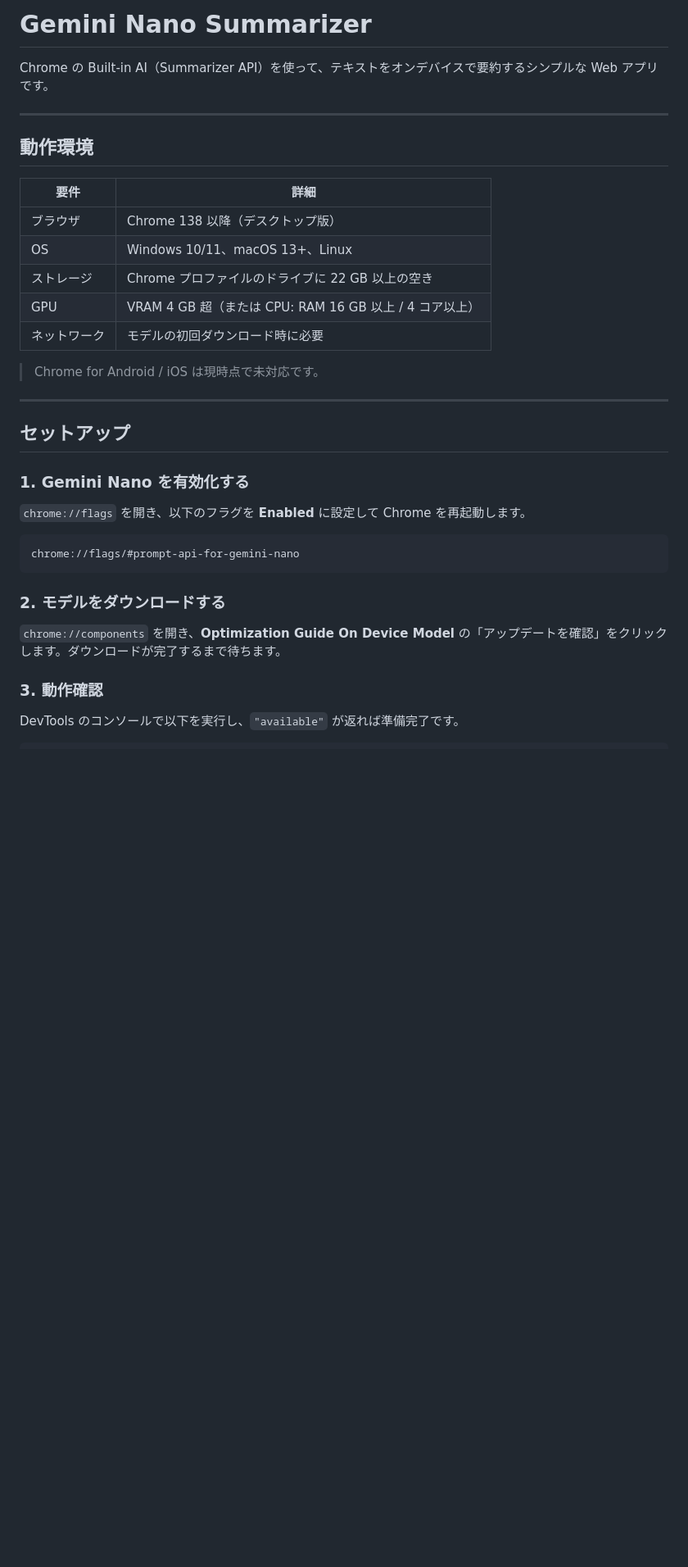
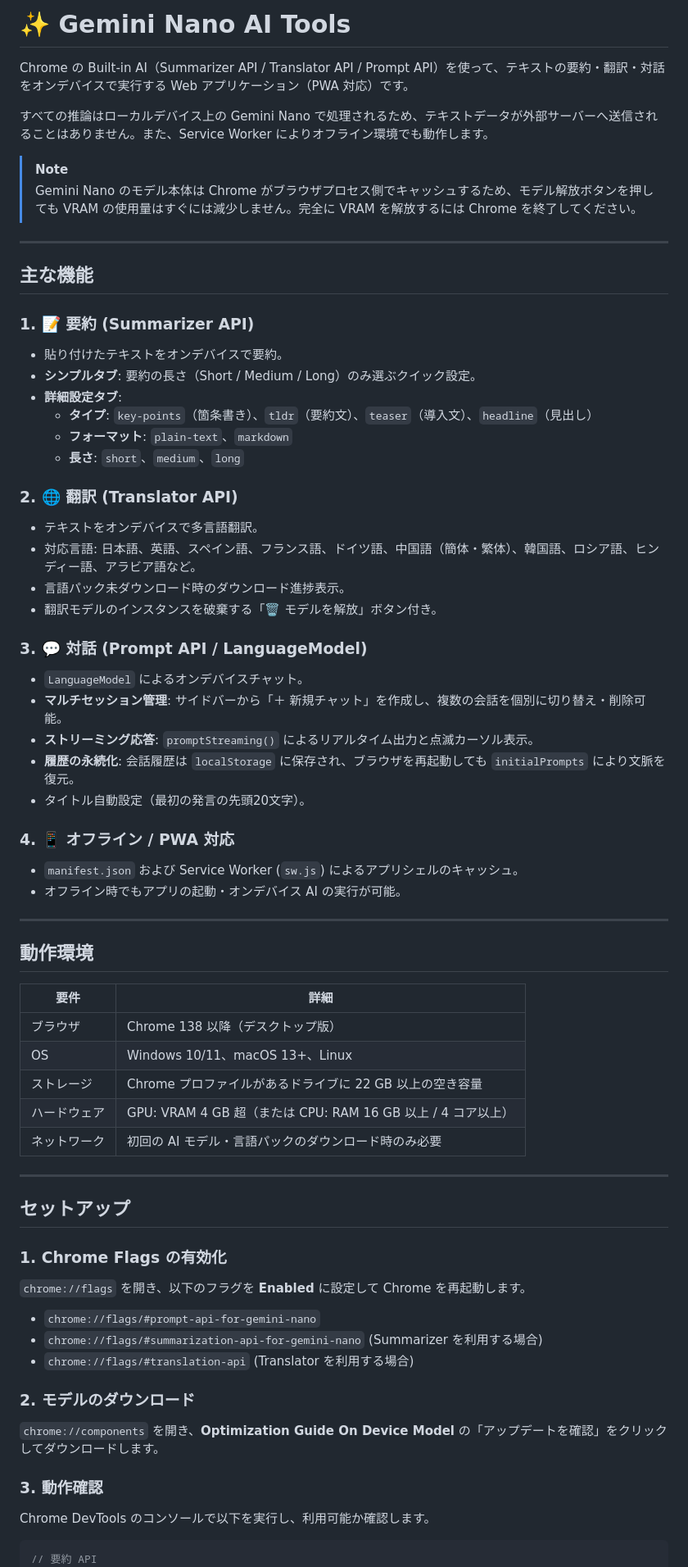
Before and after one commit to SyameimaruKoa/gemini-nano-view, a Markdown page: README.md, the part around one of its changes. Shown at 82% size. GitHub-like rendering; blank space fills up the shorter version.

````diff
--- a/README.md
+++ b/README.md
@@ -1,6 +1,40 @@
-# Gemini Nano Summarizer
+# ✨ Gemini Nano AI Tools
 
-Chrome の Built-in AI（Summarizer API）を使って、テキストをオンデバイスで要約するシンプルな Web アプリです。
+Chrome の Built-in AI（Summarizer API / Translator API / Prompt API）を使って、テキストの要約・翻訳・対話をオンデバイスで実行する Web アプリケーション（PWA 対応）です。
+
+すべての推論はローカルデバイス上の Gemini Nano で処理されるため、テキストデータが外部サーバーへ送信されることはありません。また、Service Worker によりオフライン環境でも動作します。
+
+> [!NOTE]
+> Gemini Nano のモデル本体は Chrome がブラウザプロセス側でキャッシュするため、モデル解放ボタンを押しても VRAM の使用量はすぐには減少しません。完全に VRAM を解放するには Chrome を終了してください。
+
+---
+
+## 主な機能
+
+### 1. 📝 要約 (Summarizer API)
+- 貼り付けたテキストをオンデバイスで要約。
+- **シンプルタブ**: 要約の長さ（Short / Medium / Long）のみ選ぶクイック設定。
+- **詳細設定タブ**:
+  - **タイプ**: `key-points`（箇条書き）、`tldr`（要約文）、`teaser`（導入文）、`headline`（見出し）
+  - **フォーマット**: `plain-text`、`markdown`
+  - **長さ**: `short`、`medium`、`long`
+
+### 2. 🌐 翻訳 (Translator API)
+- テキストをオンデバイスで多言語翻訳。
+- 対応言語: 日本語、英語、スペイン語、フランス語、ドイツ語、中国語（簡体・繁体）、韓国語、ロシア語、ヒンディー語、アラビア語など。
+- 言語パック未ダウンロード時のダウンロード進捗表示。
+- 翻訳モデルのインスタンスを破棄する「🗑️ モデルを解放」ボタン付き。
+
+### 3. 💬 対話 (Prompt API / LanguageModel)
+- `LanguageModel` によるオンデバイスチャット。
+- **マルチセッション管理**: サイドバーから「＋ 新規チャット」を作成し、複数の会話を個別に切り替え・削除可能。
+- **ストリーミング応答**: `promptStreaming()` によるリアルタイム出力と点滅カーソル表示。
+- **履歴の永続化**: 会話履歴は `localStorage` に保存され、ブラウザを再起動しても `initialPrompts` により文脈を復元。
+- タイトル自動設定（最初の発言の先頭20文字）。
+
+### 4. 📱 オフライン / PWA 対応
+- `manifest.json` および Service Worker (`sw.js`) によるアプリシェルのキャッシュ。
+- オフライン時でもアプリの起動・オンデバイス AI の実行が可能。
 
 ---
 
@@ -10,31 +44,30 @@ Chrome の Built-in AI（Summarizer API）を使って、テキストをオン
 |------|------|
 | ブラウザ | Chrome 138 以降（デスクトップ版） |
 | OS | Windows 10/11、macOS 13+、Linux |
-| ストレージ | Chrome プロファイルのドライブに 22 GB 以上の空き |
-| GPU | VRAM 4 GB 超（または CPU: RAM 16 GB 以上 / 4 コア以上） |
-| ネットワーク | モデルの初回ダウンロード時に必要 |
-
-> Chrome for Android / iOS は現時点で未対応です。
+| ストレージ | Chrome プロファイルがあるドライブに 22 GB 以上の空き容量 |
+| ハードウェア | GPU: VRAM 4 GB 超（または CPU: RAM 16 GB 以上 / 4 コア以上） |
+| ネットワーク | 初回の AI モデル・言語パックのダウンロード時のみ必要 |
 
 ---
 
 ## セットアップ
 
-### 1. Gemini Nano を有効化する
+### 1. Chrome Flags の有効化
 
 `chrome://flags` を開き、以下のフラグを **Enabled** に設定して Chrome を再起動します。
 
-```
-chrome://flags/#prompt-api-for-gemini-nano
-```
+- `chrome://flags/#prompt-api-for-gemini-nano`
+- `chrome://flags/#summarization-api-for-gemini-nano` (Summarizer を利用する場合)
+- `chrome://flags/#translation-api` (Translator を利用する場合)
 
-### 2. モデルをダウンロードする
+### 2. モデルのダウンロード
 
-`chrome://components` を開き、**Optimization Guide On Device Model** の「アップデートを確認」をクリックします。ダウンロードが完了するまで待ちます。
+`chrome://components` を開き、**Optimization Guide On Device Model** の「アップデートを確認」をクリックしてダウンロードします。
 
 ### 3. 動作確認
 
-DevTools のコンソールで以下を実行し、`"available"` が返れば準備完了です。
+Chrome DevTools のコンソールで以下を実行し、利用可能か確認します。
 
 ```js
+// 要約 API
 await Summarizer.availability();
````
Also changed, not shown: other parts of README.md (+33 -62 lines).
